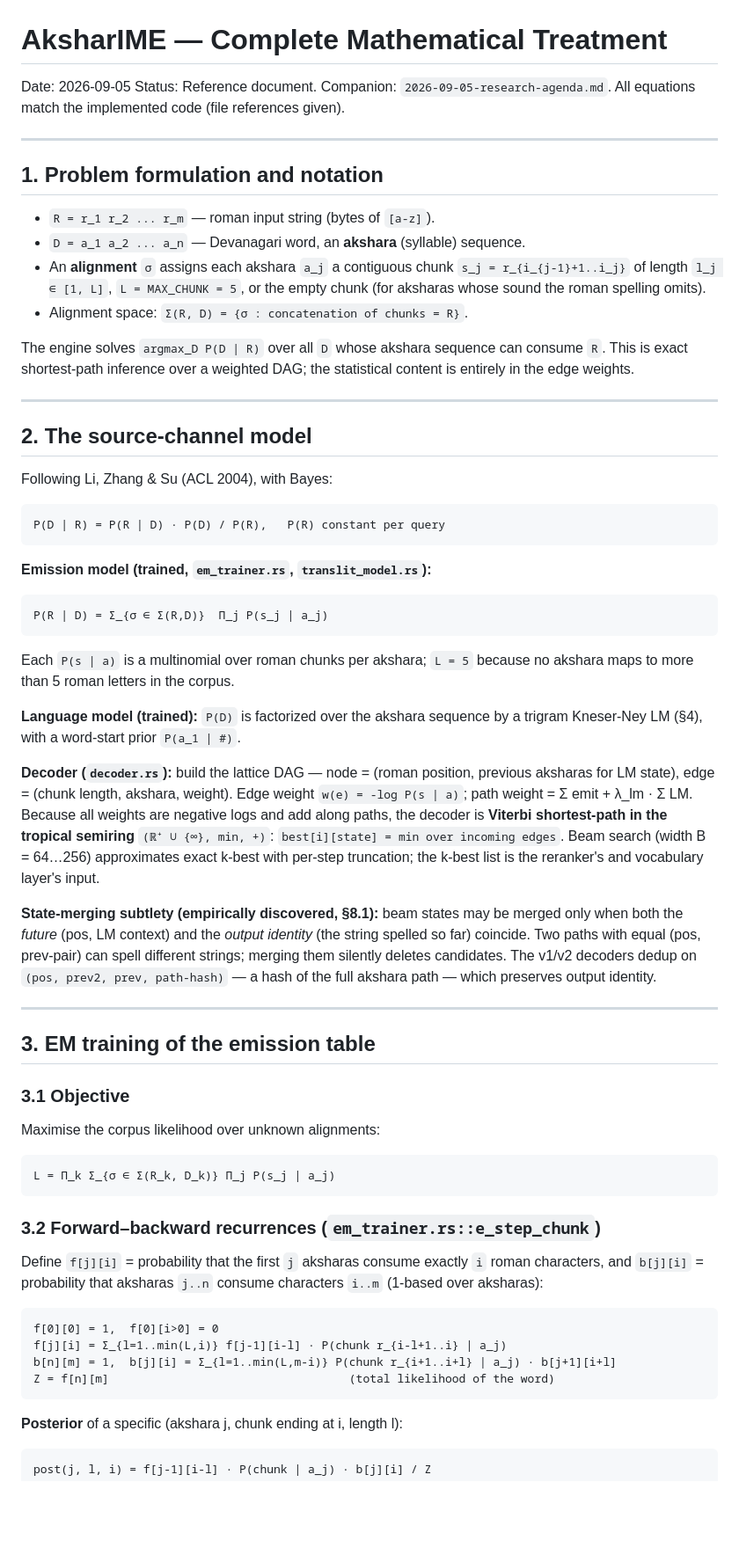
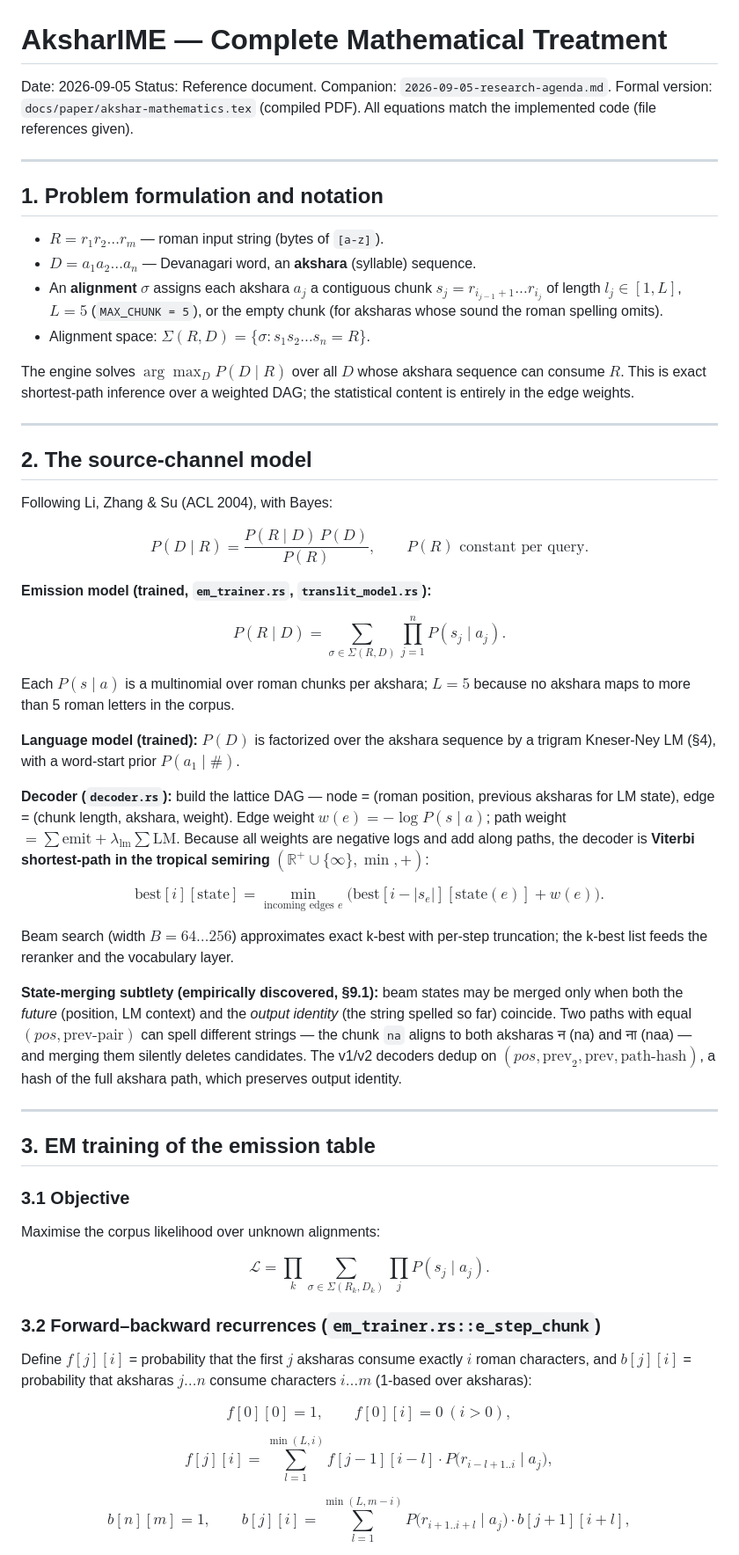
Before and after one commit to sapienskid/akshar-ime, a Markdown page: docs/plans/2026-09-05-mathematics.md, the part around one of its changes. Shown at 88% size. Rendered like a GitHub page; blank space fills up the shorter version.

````diff
--- a/docs/plans/2026-09-05-mathematics.md
+++ b/docs/plans/2026-09-05-mathematics.md
@@ -2,22 +2,24 @@
 
 Date: 2026-09-05
 Status: Reference document. Companion: `2026-09-05-research-agenda.md`.
+Formal version: `docs/paper/akshar-mathematics.tex` (compiled PDF).
 All equations match the implemented code (file references given).
 
 ---
 
 ## 1. Problem formulation and notation
 
-- `R = r_1 r_2 ... r_m` — roman input string (bytes of `[a-z]`).
-- `D = a_1 a_2 ... a_n` — Devanagari word, an **akshara** (syllable) sequence.
-- An **alignment** `σ` assigns each akshara `a_j` a contiguous chunk
-  `s_j = r_{i_{j-1}+1..i_j}` of length `l_j ∈ [1, L]`, `L = MAX_CHUNK = 5`,
-  or the empty chunk (for aksharas whose sound the roman spelling omits).
-- Alignment space: `Σ(R, D) = {σ : concatenation of chunks = R}`.
+- $R = r_1 r_2 \dots r_m$ — roman input string (bytes of `[a-z]`).
+- $D = a_1 a_2 \dots a_n$ — Devanagari word, an **akshara** (syllable) sequence.
+- An **alignment** $\sigma$ assigns each akshara $a_j$ a contiguous chunk
+  $s_j = r_{i_{j-1}+1} \dots r_{i_j}$ of length $l_j \in [1, L]$, $L = 5$
+  (`MAX_CHUNK = 5`), or the empty chunk (for aksharas whose sound the roman
+  spelling omits).
+- Alignment space: $\Sigma(R, D) = \{\sigma : s_1 s_2 \dots s_n = R\}$.
 
-The engine solves `argmax_D P(D | R)` over all `D` whose akshara sequence can
-consume `R`. This is exact shortest-path inference over a weighted DAG; the
-statistical content is entirely in the edge weights.
+The engine solves $\arg\max_D P(D \mid R)$ over all $D$ whose akshara
+sequence can consume $R$. This is exact shortest-path inference over a
+weighted DAG; the statistical content is entirely in the edge weights.
 
 ---
 
@@ -25,37 +27,46 @@ statistical content is entirely in the edge weights.
 
 Following Li, Zhang & Su (ACL 2004), with Bayes:
 
-```
-P(D | R) = P(R | D) · P(D) / P(R),   P(R) constant per query
-```
+$$
+P(D \mid R) = \frac{P(R \mid D)\, P(D)}{P(R)}, \qquad P(R) \text{ constant per query}.
+$$
 
 **Emission model (trained, `em_trainer.rs`, `translit_model.rs`):**
 
-```
-P(R | D) = Σ_{σ ∈ Σ(R,D)}  Π_j P(s_j | a_j)
-```
+$$
+P(R \mid D) = \sum_{\sigma \in \Sigma(R,D)} \prod_{j=1}^{n} P(s_j \mid a_j).
+$$
 
-Each `P(s | a)` is a multinomial over roman chunks per akshara; `L = 5`
+Each $P(s \mid a)$ is a multinomial over roman chunks per akshara; $L = 5$
 because no akshara maps to more than 5 roman letters in the corpus.
 
-**Language model (trained):** `P(D)` is factorized over the akshara sequence
-by a trigram Kneser-Ney LM (§4), with a word-start prior `P(a_1 | #)`.
+**Language model (trained):** $P(D)$ is factorized over the akshara sequence
+by a trigram Kneser-Ney LM (§4), with a word-start prior $P(a_1 \mid \#)$.
 
 **Decoder (`decoder.rs`):** build the lattice DAG — node = (roman position,
 previous aksharas for LM state), edge = (chunk length, akshara, weight).
-Edge weight `w(e) = -log P(s | a)`; path weight = Σ emit + λ_lm · Σ LM.
+Edge weight $w(e) = -\log P(s \mid a)$; path weight
+$= \sum \text{emit} + \lambda_{\mathrm{lm}} \sum \text{LM}$.
 Because all weights are negative logs and add along paths, the decoder is
-**Viterbi shortest-path in the tropical semiring** `(ℝ⁺ ∪ {∞}, min, +)`:
-`best[i][state] = min over incoming edges`. Beam search (width B = 64…256)
-approximates exact k-best with per-step truncation; the k-best list is the
-reranker's and vocabulary layer's input.
+**Viterbi shortest-path in the tropical semiring**
+$(\mathbb{R}^+ \cup \{\infty\}, \min, +)$:
 
-**State-merging subtlety (empirically discovered, §8.1):** beam states may be
-merged only when both the *future* (pos, LM context) and the *output identity*
-(the string spelled so far) coincide. Two paths with equal (pos, prev-pair)
-can spell different strings; merging them silently deletes candidates. The
-v1/v2 decoders dedup on `(pos, prev2, prev, path-hash)` — a hash of the full
-akshara path — which preserves output identity.
+$$
+\mathrm{best}[i][\text{state}] = \min_{\text{incoming edges } e} \big(\mathrm{best}[i - |s_e|][\text{state}(e)] + w(e)\big).
+$$
+
+Beam search (width $B = 64 \dots 256$) approximates exact k-best with
+per-step truncation; the k-best list feeds the reranker and the vocabulary
+layer.
+
+**State-merging subtlety (empirically discovered, §9.1):** beam states may
+be merged only when both the *future* (position, LM context) and the
+*output identity* (the string spelled so far) coincide. Two paths with
+equal $(pos, \text{prev-pair})$ can spell different strings — the chunk
+`na` aligns to both aksharas न (na) and ना (naa) — and merging them
+silently deletes candidates. The v1/v2 decoders dedup on
+$(pos, \text{prev}_2, \text{prev}, \text{path-hash})$, a hash of the full
+akshara path, which preserves output identity.
 
 ---
 
@@ -65,26 +76,25 @@ akshara path — which preserves output identity.
 
 Maximise the corpus likelihood over unknown alignments:
 
-```
-L = Π_k Σ_{σ ∈ Σ(R_k, D_k)} Π_j P(s_j | a_j)
-```
+$$
+\mathcal{L} = \prod_{k} \sum_{\sigma \in \Sigma(R_k, D_k)} \prod_{j} P(s_j \mid a_j).
+$$
 
 ### 3.2 Forward–backward recurrences (`em_trainer.rs::e_step_chunk`)
 
-Define `f[j][i]` = probability that the first `j` aksharas consume exactly
-`i` roman characters, and `b[j][i]` = probability that aksharas `j..n`
-consume characters `i..m` (1-based over aksharas):
+Define $f[j][i]$ = probability that the first $j$ aksharas consume exactly
+$i$ roman characters, and $b[j][i]$ = probability that aksharas $j \dots n$
+consume characters $i \dots m$ (1-based over aksharas):
 
-```
-f[0][0] = 1,  f[0][i>0] = 0
-f[j][i] = Σ_{l=1..min(L,i)} f[j-1][i-l] · P(chunk r_{i-l+1..i} | a_j)
-b[n][m] = 1,  b[j][i] = Σ_{l=1..min(L,m-i)} P(chunk r_{i+1..i+l} | a_j) · b[j+1][i+l]
-Z = f[n][m]                                   (total likelihood of the word)
-```
+$$
+f[0][0] = 1, \qquad f[0][i] = 0 \ (i > 0),
+$$
 
-**Posterior** of a specific (akshara j, chunk ending at i, length l):
+$$
+f[j][i] = \sum_{l=1}^{\min(L, i)} f[j-1][i-l] \cdot P\big(r_{i-l+1..i} \mid a_j\big),
+$$
 
-```
-post(j, l, i) = f[j-1][i-l] · P(chunk | a_j) · b[j][i] / Z
-```
+$$
+b[n][m] = 1, \qquad b[j][i] = \sum_{l=1}^{\min(L, m-i)} P\big(r_{i+1..i+l} \mid a_j\big) \cdot b[j+1][i+l],
+$$
 
````
Also changed, not shown: other parts of docs/plans/2026-09-05-mathematics.md (+152 -115 lines), docs/plans/2026-09-05-research-agenda.md (+23 -19 lines).
